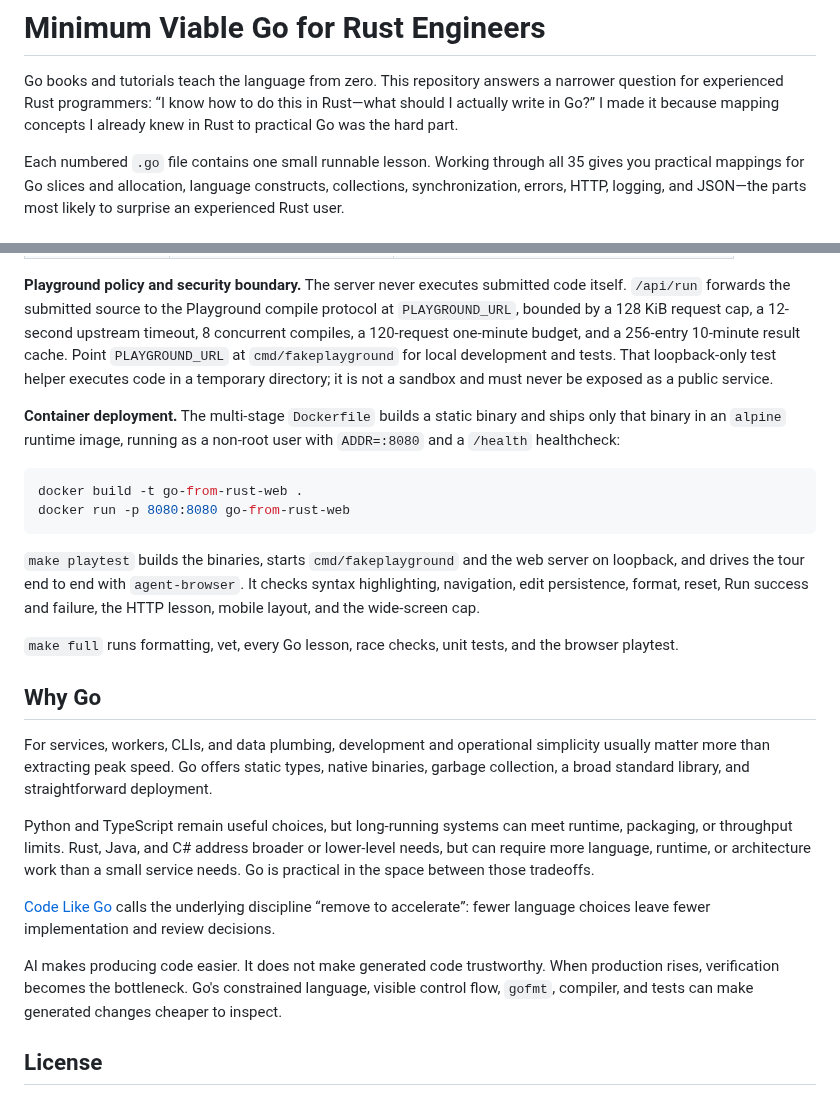
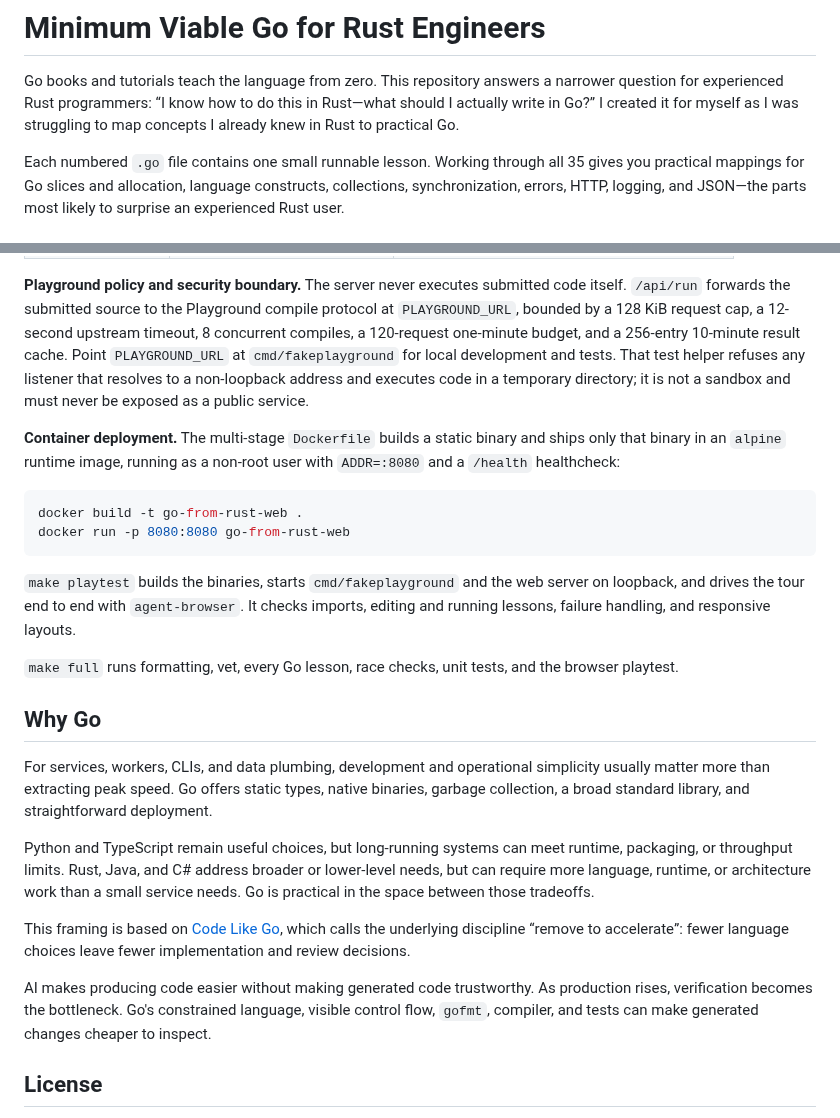
Before and after one commit to kronael/go-from-rust, a Markdown page: README.md, 2 parts joined by grey strips. Rendered like a GitHub page.

Commit message:
docs(readme): Refine usage and project framing

```diff
--- a/README.md
+++ b/README.md
@@ -2,8 +2,8 @@
 
 Go books and tutorials teach the language from zero. This repository answers a
 narrower question for experienced Rust programmers: “I know how to do this in
-Rust—what should I actually write in Go?” I made it because mapping concepts I
-already knew in Rust to practical Go was the hard part.
+Rust—what should I actually write in Go?” I created it for myself as I was
+struggling to map concepts I already knew in Rust to practical Go.
 
 Each numbered `.go` file contains one small runnable lesson. Working through all
 35 gives you practical mappings for Go slices and allocation, language
@@ -129,8 +129,9 @@ Playground compile protocol at `PLAYGROUND_URL`, bounded by a 128 KiB request
 cap, a 12-second upstream timeout, 8 concurrent compiles, a 120-request
 one-minute budget, and a 256-entry 10-minute result cache. Point
 `PLAYGROUND_URL` at `cmd/fakeplayground` for local development and tests. That
-loopback-only test helper executes code in a temporary directory; it is not a
-sandbox and must never be exposed as a public service.
+test helper refuses any listener that resolves to a non-loopback address and
+executes code in a temporary directory; it is not a sandbox and must never be
+exposed as a public service.
 
 **Container deployment.** The multi-stage `Dockerfile` builds a static binary
 and ships only that binary in an `alpine` runtime image, running as a non-root
@@ -143,8 +144,8 @@ docker run -p 8080:8080 go-from-rust-web
 
 `make playtest` builds the binaries, starts `cmd/fakeplayground` and the web
 server on loopback, and drives the tour end to end with `agent-browser`. It
-checks syntax highlighting, navigation, edit persistence, format, reset, Run
-success and failure, the HTTP lesson, mobile layout, and the wide-screen cap.
+checks imports, editing and running lessons, failure handling, and responsive
+layouts.
 
 `make full` runs formatting, vet, every Go lesson, race checks, unit tests, and
 the browser playtest.
@@ -161,12 +162,12 @@ runtime, packaging, or throughput limits. Rust, Java, and C# address broader or
 lower-level needs, but can require more language, runtime, or architecture work
 than a small service needs. Go is practical in the space between those tradeoffs.
 
-[Code Like Go](https://krons.fiu.wtf/lore/go) calls the underlying discipline
-“remove to accelerate”: fewer language choices leave fewer implementation and
-review decisions.
+This framing is based on [Code Like Go](https://krons.fiu.wtf/lore/go), which
+calls the underlying discipline “remove to accelerate”: fewer language choices
+leave fewer implementation and review decisions.
 
-AI makes producing code easier. It does not make generated code trustworthy.
-When production rises, verification becomes the bottleneck. Go's constrained
+AI makes producing code easier without making generated code trustworthy. As
+production rises, verification becomes the bottleneck. Go's constrained
 language, visible control flow, `gofmt`, compiler, and tests can make generated
 changes cheaper to inspect.
 
```
